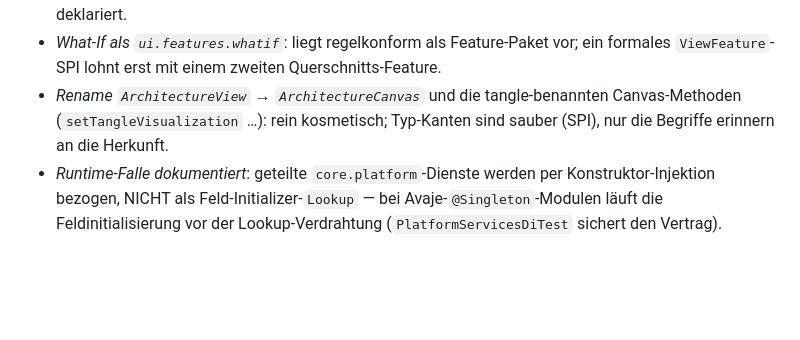
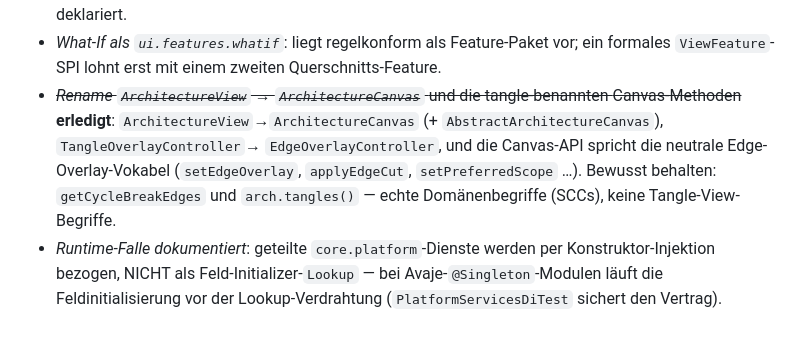
Before and after one commit to Weigend/S202, a Markdown page: docs/UI_KOMPONENTEN_KONZEPT.md, the part around the change. Drawn GitHub-style; blank space fills up the shorter version.

Commit message:
docs: Canvas-Rename + neutrale Edge-Overlay-API als erledigt markiert

```diff
--- a/docs/UI_KOMPONENTEN_KONZEPT.md
+++ b/docs/UI_KOMPONENTEN_KONZEPT.md
@@ -244,9 +244,13 @@ M2 ist die eigentliche Architekturänderung und braucht die meiste Sorgfalt
 - *What-If als `ui.features.whatif`*: liegt regelkonform als Feature-Paket
   vor; ein formales `ViewFeature`-SPI lohnt erst mit einem zweiten
   Querschnitts-Feature.
-- *Rename `ArchitectureView` → `ArchitectureCanvas`* und die tangle-benannten
-  Canvas-Methoden (`setTangleVisualization` …): rein kosmetisch; Typ-Kanten
-  sind sauber (SPI), nur die Begriffe erinnern an die Herkunft.
+- ~~*Rename `ArchitectureView` → `ArchitectureCanvas`* und die tangle-benannten
+  Canvas-Methoden~~ **erledigt**: `ArchitectureView`→`ArchitectureCanvas`
+  (+ `AbstractArchitectureCanvas`), `TangleOverlayController`→
+  `EdgeOverlayController`, und die Canvas-API spricht die neutrale
+  Edge-Overlay-Vokabel (`setEdgeOverlay`, `applyEdgeCut`, `setPreferredScope`
+  …). Bewusst behalten: `getCycleBreakEdges` und `arch.tangles()` — echte
+  Domänenbegriffe (SCCs), keine Tangle-View-Begriffe.
 - *Runtime-Falle dokumentiert*: geteilte `core.platform`-Dienste werden per
   Konstruktor-Injektion bezogen, NICHT als Feld-Initializer-`Lookup` — bei
   Avaje-`@Singleton`-Modulen läuft die Feldinitialisierung vor der
```
